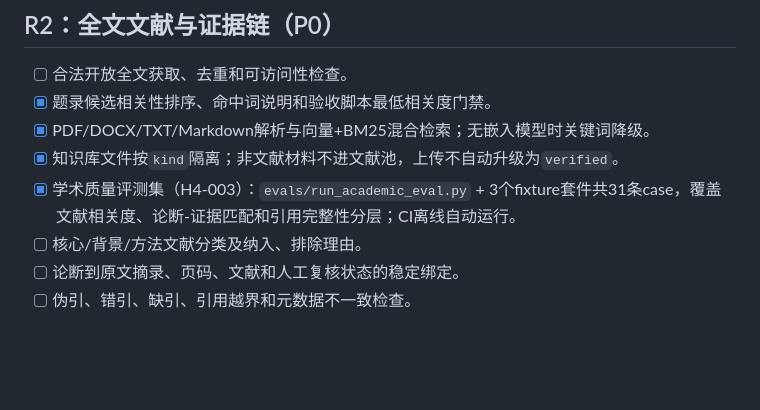
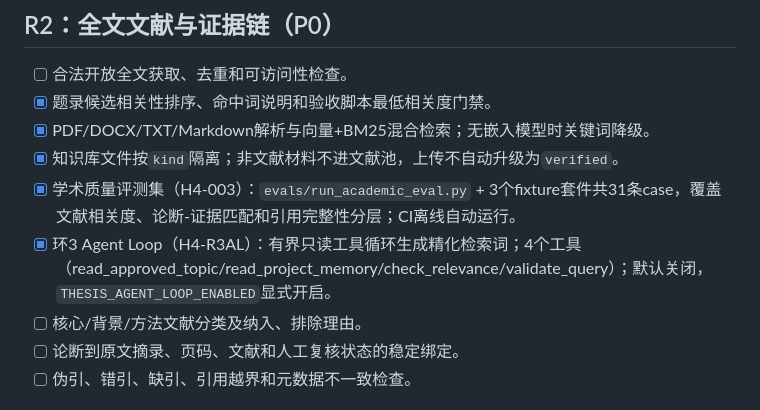
Before and after one commit to osheepv/thesis-agent-dsh, a Markdown page: ROADMAP.md, the part around the change. Rendered like a GitHub page; blank space fills up the shorter version.

Commit message:
docs: update ROADMAP with ring3 agent loop

```diff
--- a/ROADMAP.md
+++ b/ROADMAP.md
@@ -57,6 +57,7 @@
 - [x] PDF/DOCX/TXT/Markdown解析与向量+BM25混合检索；无嵌入模型时关键词降级。
 - [x] 知识库文件按`kind`隔离；非文献材料不进文献池，上传不自动升级为`verified`。
 - [x] 学术质量评测集（H4-003）：`evals/run_academic_eval.py` + 3个fixture套件共31条case，覆盖文献相关度、论断-证据匹配和引用完整性分层；CI离线自动运行。
+- [x] 环3 Agent Loop（H4-R3AL）：有界只读工具循环生成精化检索词；4个工具（read_approved_topic/read_project_memory/check_relevance/validate_query）；默认关闭，`THESIS_AGENT_LOOP_ENABLED`显式开启。
 - [ ] 核心/背景/方法文献分类及纳入、排除理由。
 - [ ] 论断到原文摘录、页码、文献和人工复核状态的稳定绑定。
 - [ ] 伪引、错引、缺引、引用越界和元数据不一致检查。
```
